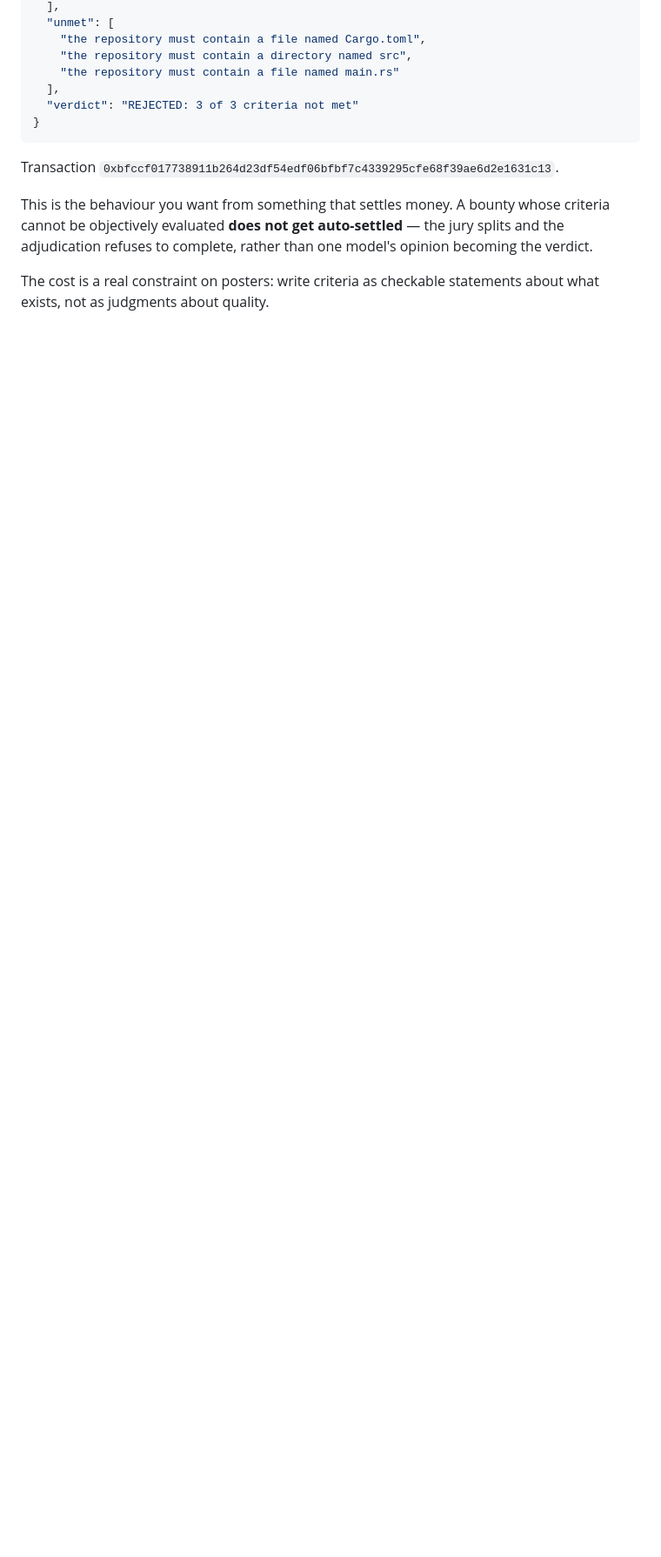
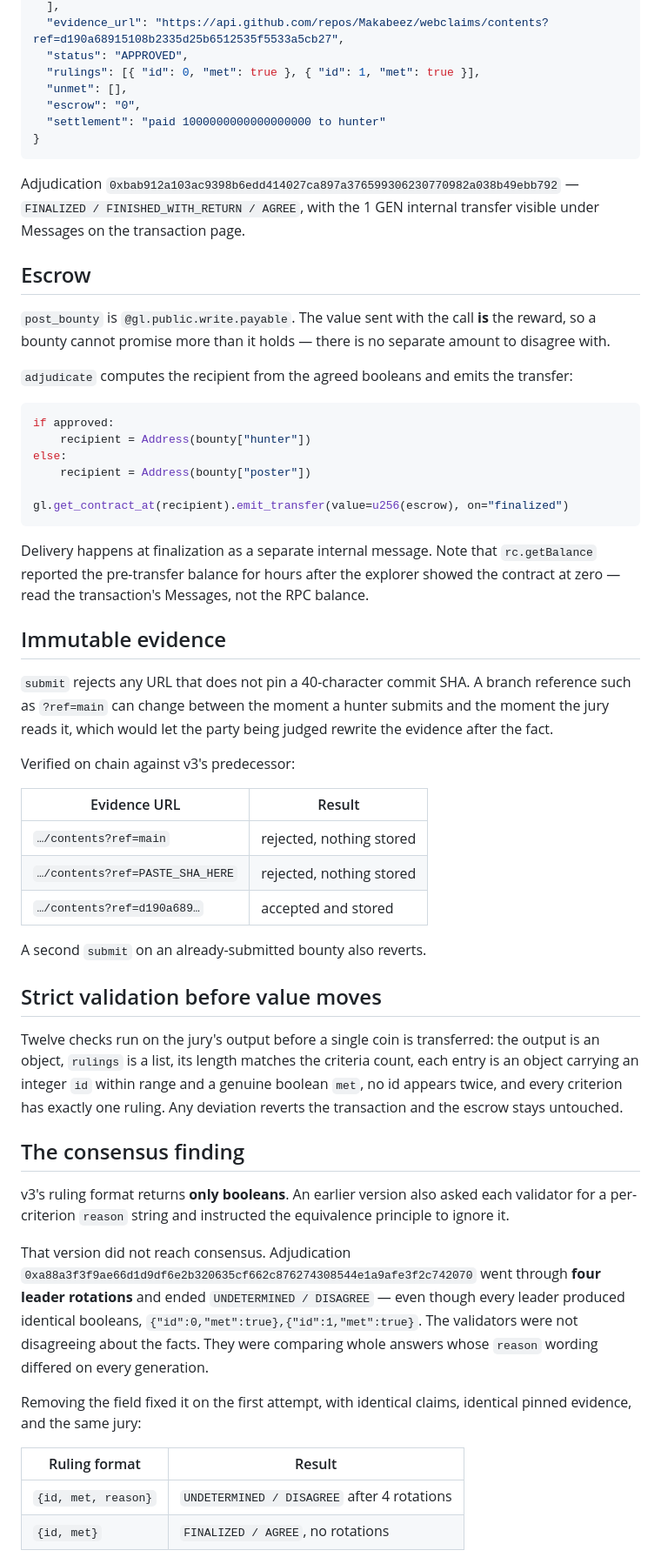
Before and after one commit to Makabeez/bountycourt-app, a Markdown page: README.md, the part around one of its changes. Shown at 87% size. Drawn GitHub-style; blank space fills up the shorter version.

Commit message:
README: v3 escrow, pinned evidence, strict validation, consensus finding

````diff
--- a/README.md
+++ b/README.md
@@ -45,15 +28,60 @@ Two adjudications, same contract, same evidence URL, same jury. Only the wording
   ],
-  "unmet": [
-    "the repository must contain a file named Cargo.toml",
-    "the repository must contain a directory named src",
-    "the repository must contain a file named main.rs"
-  ],
-  "verdict": "REJECTED: 3 of 3 criteria not met"
+  "evidence_url": "https://api.github.com/repos/Makabeez/webclaims/contents?ref=d190a68915108b2335d25b6512535f5533a5cb27",
+  "status": "APPROVED",
+  "rulings": [{ "id": 0, "met": true }, { "id": 1, "met": true }],
+  "unmet": [],
+  "escrow": "0",
+  "settlement": "paid 1000000000000000000 to hunter"
 }
 ```
 
-Transaction `0xbfccf017738911b264d23df54edf06bfbf7c4339295cfe68f39ae6d2e1631c13`.
+Adjudication `0xbab912a103ac9398b6edd414027ca897a376599306230770982a038b49ebb792` — `FINALIZED / FINISHED_WITH_RETURN / AGREE`, with the 1 GEN internal transfer visible under Messages on the transaction page.
 
-This is the behaviour you want from something that settles money. A bounty whose criteria cannot be objectively evaluated **does not get auto-settled** — the jury splits and the adjudication refuses to complete, rather than one model's opinion becoming the verdict.
+## Escrow
 
-The cost is a real constraint on posters: write criteria as checkable statements about what exists, not as judgments about quality.
+`post_bounty` is `@gl.public.write.payable`. The value sent with the call **is** the reward, so a bounty cannot promise more than it holds — there is no separate amount to disagree with.
+
+`adjudicate` computes the recipient from the agreed booleans and emits the transfer:
+
+```python
+if approved:
+    recipient = Address(bounty["hunter"])
+else:
+    recipient = Address(bounty["poster"])
+
+gl.get_contract_at(recipient).emit_transfer(value=u256(escrow), on="finalized")
+```
+
+Delivery happens at finalization as a separate internal message. Note that `rc.getBalance` reported the pre-transfer balance for hours after the explorer showed the contract at zero — read the transaction's Messages, not the RPC balance.
+
+## Immutable evidence
+
+`submit` rejects any URL that does not pin a 40-character commit SHA. A branch reference such as `?ref=main` can change between the moment a hunter submits and the moment the jury reads it, which would let the party being judged rewrite the evidence after the fact.
+
+Verified on chain against v3's predecessor:
+
+| Evidence URL | Result |
+| --- | --- |
+| `…/contents?ref=main` | rejected, nothing stored |
+| `…/contents?ref=PASTE_SHA_HERE` | rejected, nothing stored |
+| `…/contents?ref=d190a689…` | accepted and stored |
+
+A second `submit` on an already-submitted bounty also reverts.
+
+## Strict validation before value moves
+
+Twelve checks run on the jury's output before a single coin is transferred: the output is an object, `rulings` is a list, its length matches the criteria count, each entry is an object carrying an integer `id` within range and a genuine boolean `met`, no id appears twice, and every criterion has exactly one ruling. Any deviation reverts the transaction and the escrow stays untouched.
+
+## The consensus finding
+
+v3's ruling format returns **only booleans**. An earlier version also asked each validator for a per-criterion `reason` string and instructed the equivalence principle to ignore it.
+
+That version did not reach consensus. Adjudication `0xa88a3f3f9ae66d1d9df6e2b320635cf662c876274308544e1a9afe3f2c742070` went through **four leader rotations** and ended `UNDETERMINED / DISAGREE` — even though every leader produced identical booleans, `{"id":0,"met":true},{"id":1,"met":true}`. The validators were not disagreeing about the facts. They were comparing whole answers whose `reason` wording differed on every generation.
+
+Removing the field fixed it on the first attempt, with identical claims, identical pinned evidence, and the same jury:
+
+| Ruling format | Result |
+| --- | --- |
+| `{id, met, reason}` | `UNDETERMINED / DISAGREE` after 4 rotations |
+| `{id, met}` | `FINALIZED / AGREE`, no rotations |
+
````
Also changed, not shown: other parts of README.md (+31 -47 lines).
